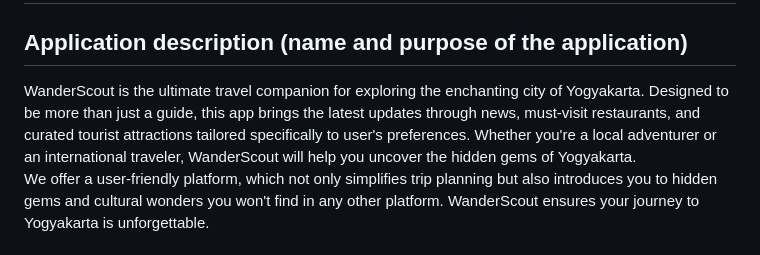
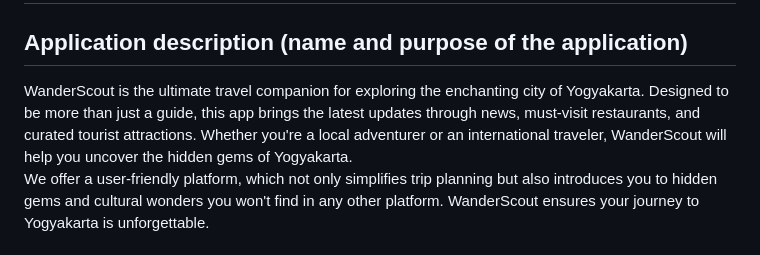
Before and after one commit to Wander-Scout/WanderScoutProject-Mobile, a Markdown page: README.md, the part around one of its changes. GitHub-like rendering.

Commit message:
formatting readme

```diff
--- a/README.md
+++ b/README.md
@@ -13,7 +13,7 @@ Heinrich Edric Damadika Suselo 2306256356
 
 
 <h2><b>Application description (name and purpose of the application)</b></h2>
-WanderScout is the ultimate travel companion for exploring the enchanting city of Yogyakarta. Designed to be more than just a guide, this app brings the latest updates through news, must-visit restaurants, and curated tourist attractions tailored specifically to user's preferences. Whether you're a local adventurer or an international traveler, WanderScout will help you uncover the hidden gems of Yogyakarta.
+WanderScout is the ultimate travel companion for exploring the enchanting city of Yogyakarta. Designed to be more than just a guide, this app brings the latest updates through news, must-visit restaurants, and curated tourist attractions. Whether you're a local adventurer or an international traveler, WanderScout will help you uncover the hidden gems of Yogyakarta.
 
 We offer a user-friendly platform, which not only simplifies trip planning but also introduces you to hidden gems and cultural wonders you won't find in any other platform. WanderScout ensures your journey to Yogyakarta is unforgettable.
 
```
Also changed, not shown: other parts of README.md (+2 -0 lines).
